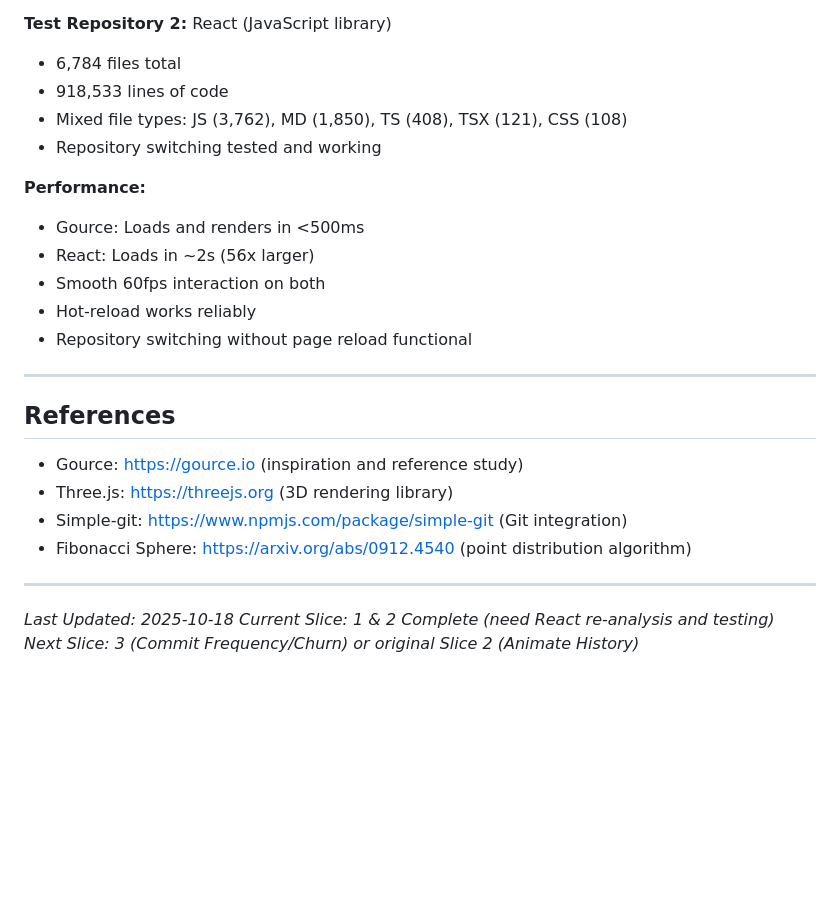
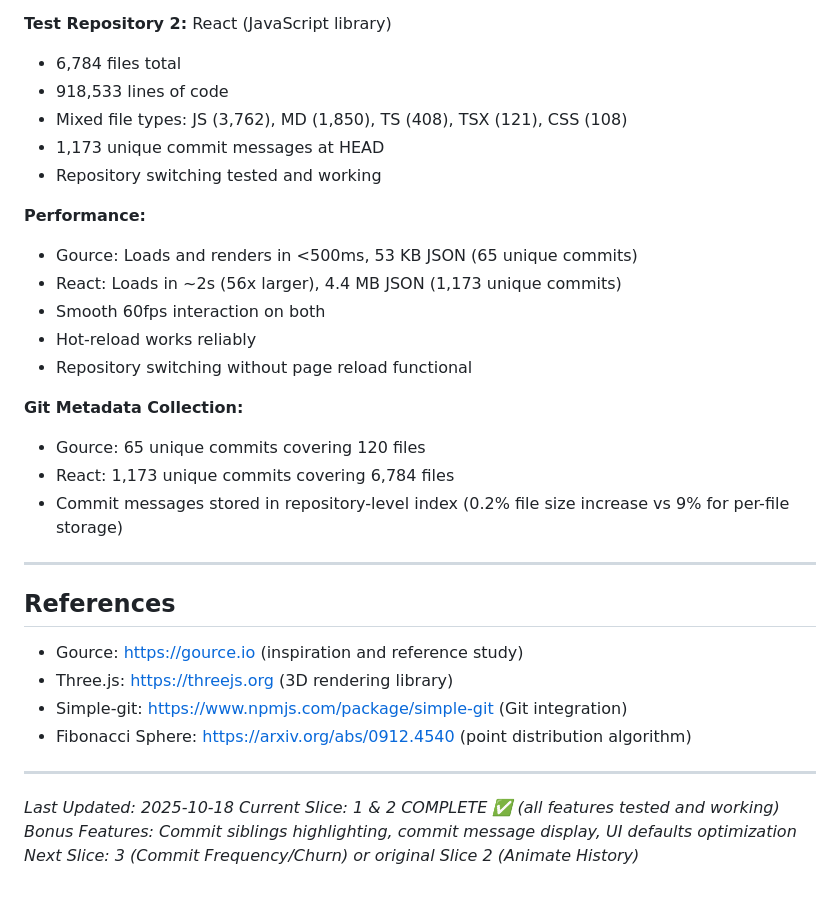
Before and after one commit to paulrayner/code-evolution-viz, a Markdown page: PROGRESS.md, the part around one of its changes. Drawn GitHub-style; blank space fills up the shorter version.

```diff
--- a/PROGRESS.md
+++ b/PROGRESS.md
@@ -551,14 +569,20 @@ Building git metadata visualizations incrementally, delivering one complete feat
 - 6,784 files total
 - 918,533 lines of code
 - Mixed file types: JS (3,762), MD (1,850), TS (408), TSX (121), CSS (108)
+- 1,173 unique commit messages at HEAD
 - Repository switching tested and working
 
 **Performance:**
-- Gource: Loads and renders in <500ms
-- React: Loads in ~2s (56x larger)
+- Gource: Loads and renders in <500ms, 53 KB JSON (65 unique commits)
+- React: Loads in ~2s (56x larger), 4.4 MB JSON (1,173 unique commits)
 - Smooth 60fps interaction on both
 - Hot-reload works reliably
 - Repository switching without page reload functional
+
+**Git Metadata Collection:**
+- Gource: 65 unique commits covering 120 files
+- React: 1,173 unique commits covering 6,784 files
+- Commit messages stored in repository-level index (0.2% file size increase vs 9% for per-file storage)
 
 ---
 
@@ -572,5 +596,6 @@ Building git metadata visualizations incrementally, delivering one complete feat
 ---
 
 *Last Updated: 2025-10-18*
-*Current Slice: 1 & 2 Complete (need React re-analysis and testing)*
+*Current Slice: 1 & 2 COMPLETE ✅ (all features tested and working)*
+*Bonus Features: Commit siblings highlighting, commit message display, UI defaults optimization*
 *Next Slice: 3 (Commit Frequency/Churn) or original Slice 2 (Animate History)*
```
Also changed, not shown: other parts of PROGRESS.md (+25 -7 lines).
